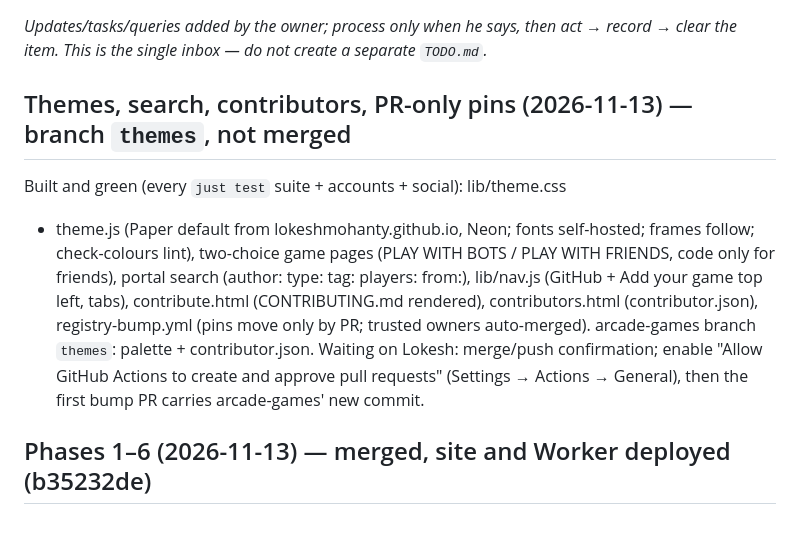
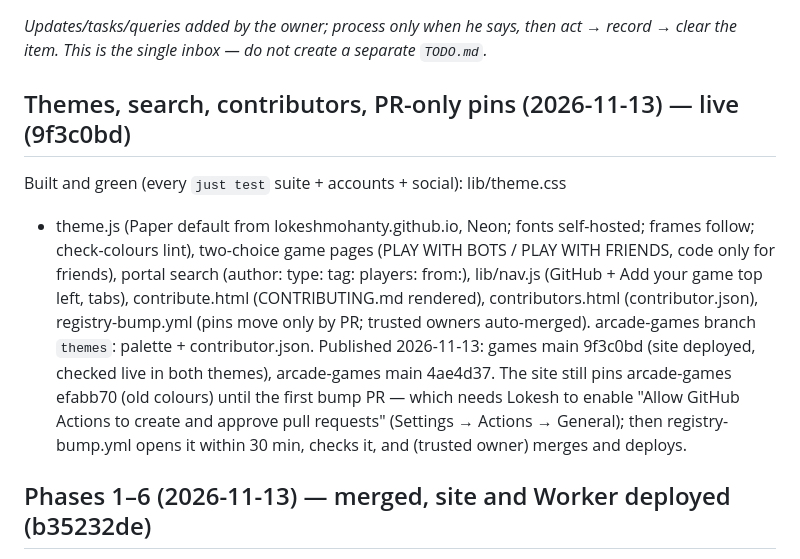
Before and after one commit to lokeshmohanty/games, a Markdown page: STATUS.md, the part around the change. GitHub-like rendering; blank space fills up the shorter version.

Commit message:
docs(status): themes, search, contributors live; first bump PR waits on the Actions setting
Co-Authored-By: Claude <noreply@anthropic.com>

```diff
--- a/STATUS.md
+++ b/STATUS.md
@@ -11,7 +11,7 @@ session pay for it.*
 act → record → clear the item. This is the single inbox — do not create a
 separate `TODO.md`.*
 
-## Themes, search, contributors, PR-only pins (2026-11-13) — branch `themes`, not merged
+## Themes, search, contributors, PR-only pins (2026-11-13) — live (9f3c0bd)
 
 Built and green (every `just test` suite + accounts + social): lib/theme.css
 + theme.js (Paper default from lokeshmohanty.github.io, Neon; fonts
@@ -21,9 +21,12 @@ self-hosted; frames follow; check-colours lint), two-choice game pages
 left, tabs), contribute.html (CONTRIBUTING.md rendered), contributors.html
 (contributor.json), registry-bump.yml (pins move only by PR; trusted owners
 auto-merged). arcade-games branch `themes`: palette + contributor.json.
-Waiting on Lokesh: merge/push confirmation; enable "Allow GitHub Actions to
-create and approve pull requests" (Settings → Actions → General), then the
-first bump PR carries arcade-games' new commit.
+Published 2026-11-13: games main 9f3c0bd (site deployed, checked live in
+both themes), arcade-games main 4ae4d37. The site still pins arcade-games
+efabb70 (old colours) until the first bump PR — which needs Lokesh to enable
+"Allow GitHub Actions to create and approve pull requests" (Settings →
+Actions → General); then registry-bump.yml opens it within 30 min, checks
+it, and (trusted owner) merges and deploys.
 
 ## Phases 1–6 (2026-11-13) — merged, site and Worker deployed (b35232de)
 
```
